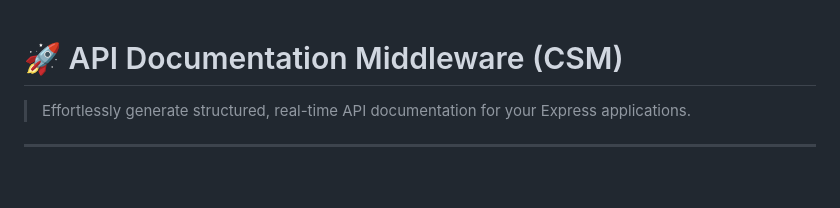
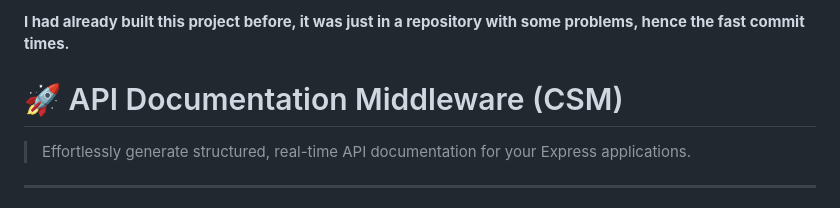
Before and after one commit to iamwilllll/DocifyAPI, a Markdown page: README.md, the part around the change. GitHub-like rendering; blank space fills up the shorter version.

Commit message:
Update README to clarify project history and context

```diff
--- a/README.md
+++ b/README.md
@@ -1,5 +1,6 @@
+**I had already built this project before, it was just in a repository with some problems, hence the fast commit times.**
+
 # 🚀 API Documentation Middleware (CSM)
-
 > Effortlessly generate structured, real-time API documentation for your Express applications.
 
 ---
```
